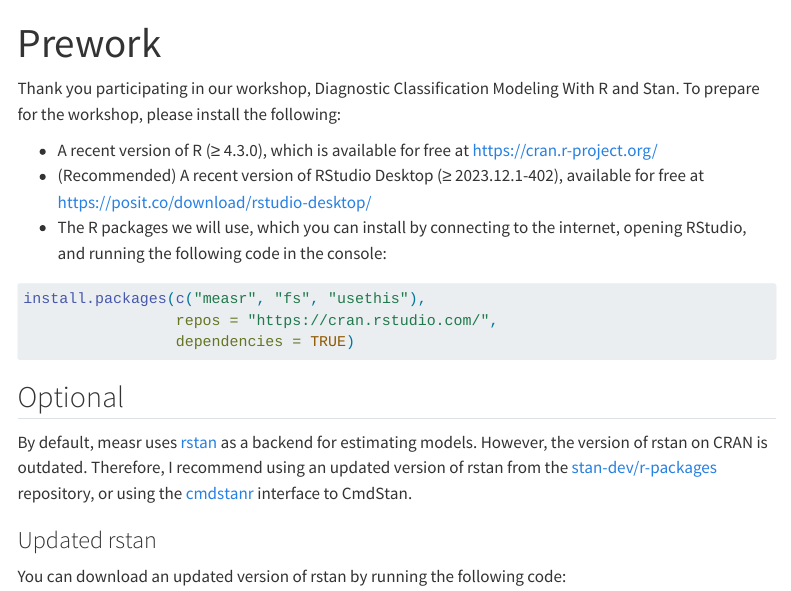
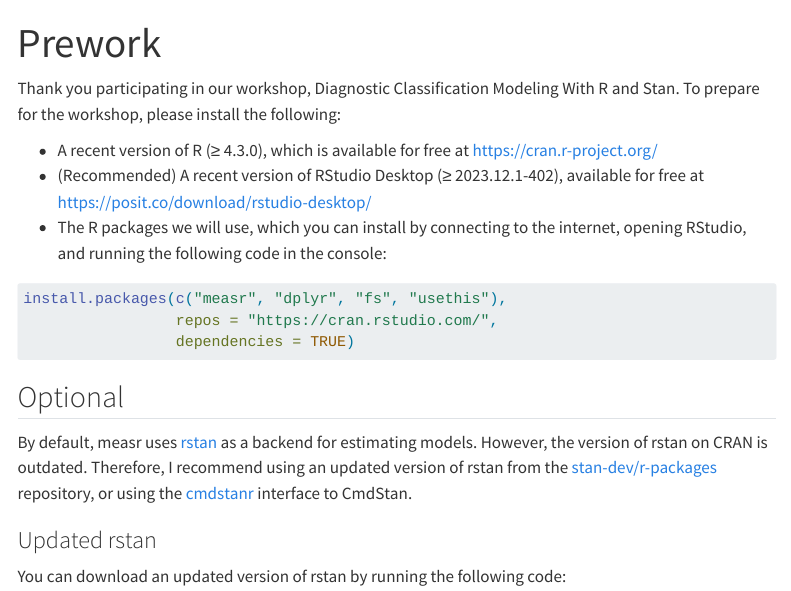
Before and after one commit to measr-workshop/ncme2024, a Quarto document (materials/prework.qmd): the page in a window 1100 px wide, from its top. Rendered offline with R 4.5, knitr and Pandoc in place of Quarto, with nearby package versions; menus at the side of the page are left out.

Commit message:
add dplyr for exercises

````diff
--- a/materials/prework.qmd
+++ b/materials/prework.qmd
@@ -10,7 +10,7 @@
 * The R packages we will use, which you can install by connecting to the internet, opening RStudio, and running the following code in the console:
 
 ```{.r}
-install.packages(c("measr", "fs", "usethis"),
+install.packages(c("measr", "dplyr", "fs", "usethis"),
                  repos = "https://cran.rstudio.com/",
                  dependencies = TRUE)
 ```
````
